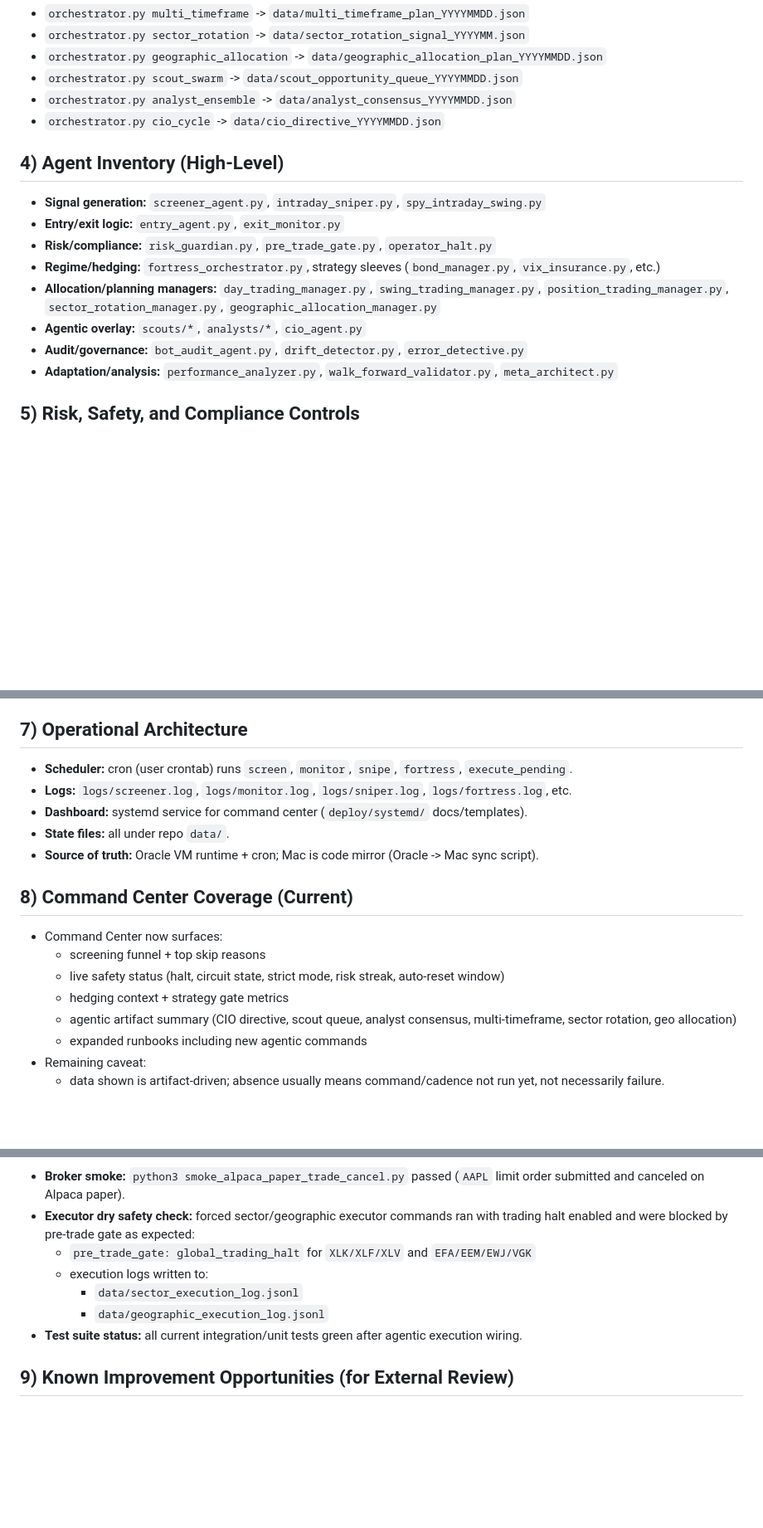
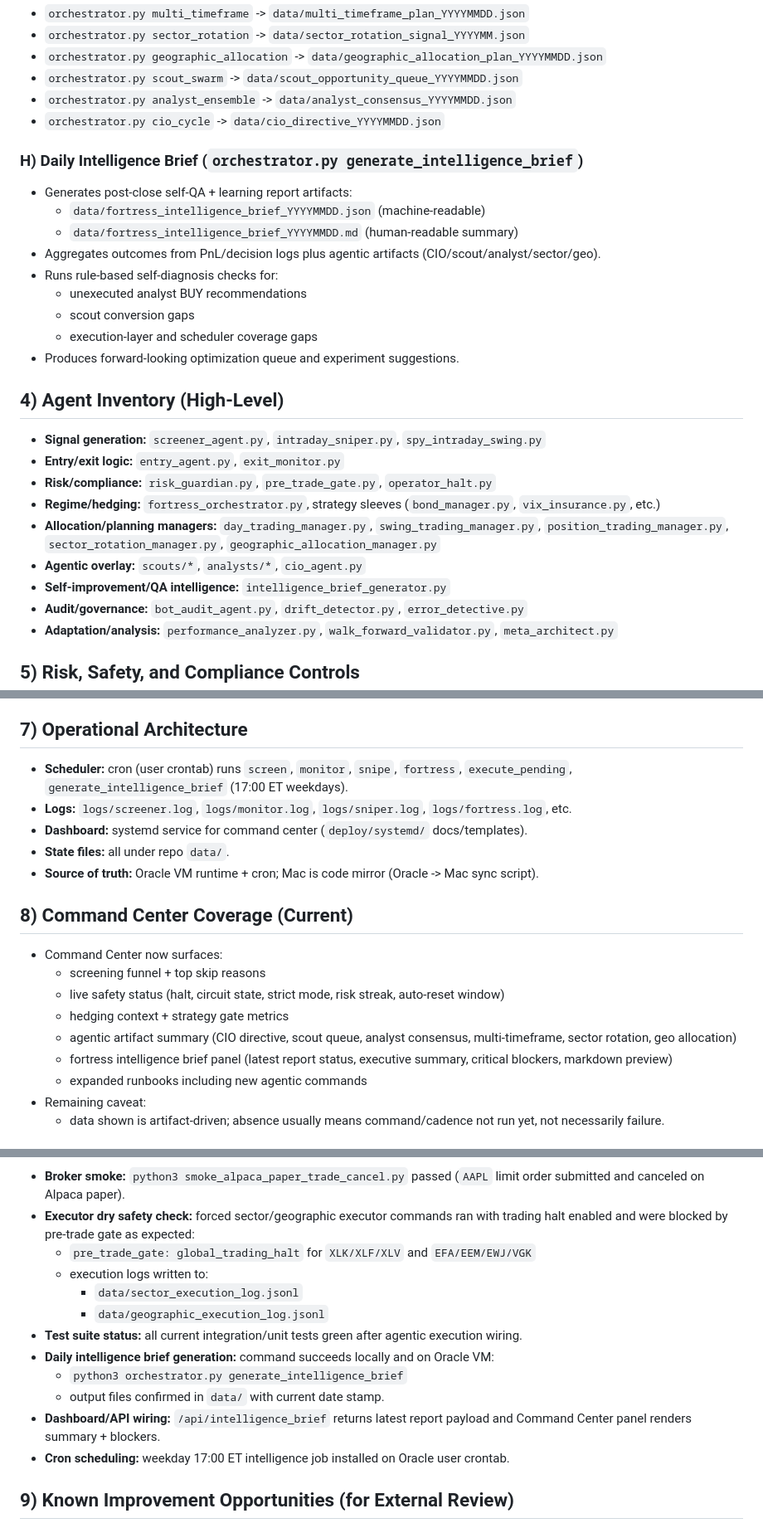
Before and after one commit to n8nkho/trading-bot, a Markdown page: docs/TRADING_BOT_SYSTEM_BLUEPRINT.md, 3 parts joined by grey strips. Shown at 83% size. GitHub-like rendering; blank space fills up the shorter version.

Commit message:
Refresh system blueprint with intelligence brief framework.
Document the new daily self-QA command, artifacts, dashboard surface area, scheduling cadence, and current verification status so the blueprint stays operationally current for review.

Made-with: Cursor

```diff
--- a/docs/TRADING_BOT_SYSTEM_BLUEPRINT.md
+++ b/docs/TRADING_BOT_SYSTEM_BLUEPRINT.md
@@ -75,6 +75,18 @@ This document is a single-source blueprint for external review of the Fortress t
 - `orchestrator.py analyst_ensemble` -> `data/analyst_consensus_YYYYMMDD.json`
 - `orchestrator.py cio_cycle` -> `data/cio_directive_YYYYMMDD.json`
 
+### H) Daily Intelligence Brief (`orchestrator.py generate_intelligence_brief`)
+
+- Generates post-close self-QA + learning report artifacts:
+  - `data/fortress_intelligence_brief_YYYYMMDD.json` (machine-readable)
+  - `data/fortress_intelligence_brief_YYYYMMDD.md` (human-readable summary)
+- Aggregates outcomes from PnL/decision logs plus agentic artifacts (CIO/scout/analyst/sector/geo).
+- Runs rule-based self-diagnosis checks for:
+  - unexecuted analyst BUY recommendations
+  - scout conversion gaps
+  - execution-layer and scheduler coverage gaps
+- Produces forward-looking optimization queue and experiment suggestions.
+
 ## 4) Agent Inventory (High-Level)
 
 - **Signal generation:** `screener_agent.py`, `intraday_sniper.py`, `spy_intraday_swing.py`
@@ -83,6 +95,7 @@ This document is a single-source blueprint for external review of the Fortress t
 - **Regime/hedging:** `fortress_orchestrator.py`, strategy sleeves (`bond_manager.py`, `vix_insurance.py`, etc.)
 - **Allocation/planning managers:** `day_trading_manager.py`, `swing_trading_manager.py`, `position_trading_manager.py`, `sector_rotation_manager.py`, `geographic_allocation_manager.py`
 - **Agentic overlay:** `scouts/*`, `analysts/*`, `cio_agent.py`
+- **Self-improvement/QA intelligence:** `intelligence_brief_generator.py`
 - **Audit/governance:** `bot_audit_agent.py`, `drift_detector.py`, `error_detective.py`
 - **Adaptation/analysis:** `performance_analyzer.py`, `walk_forward_validator.py`, `meta_architect.py`
 
@@ -123,7 +136,7 @@ This document is a single-source blueprint for external review of the Fortress t
 
 ## 7) Operational Architecture
 
-- **Scheduler:** cron (user crontab) runs `screen`, `monitor`, `snipe`, `fortress`, `execute_pending`.
+- **Scheduler:** cron (user crontab) runs `screen`, `monitor`, `snipe`, `fortress`, `execute_pending`, `generate_intelligence_brief` (17:00 ET weekdays).
 - **Logs:** `logs/screener.log`, `logs/monitor.log`, `logs/sniper.log`, `logs/fortress.log`, etc.
 - **Dashboard:** systemd service for command center (`deploy/systemd/` docs/templates).
 - **State files:** all under repo `data/`.
@@ -136,6 +149,7 @@ This document is a single-source blueprint for external review of the Fortress t
   - live safety status (halt, circuit state, strict mode, risk streak, auto-reset window)
   - hedging context + strategy gate metrics
   - agentic artifact summary (CIO directive, scout queue, analyst consensus, multi-timeframe, sector rotation, geo allocation)
+  - fortress intelligence brief panel (latest report status, executive summary, critical blockers, markdown preview)
   - expanded runbooks including new agentic commands
 - Remaining caveat:
   - data shown is artifact-driven; absence usually means command/cadence not run yet, not necessarily failure.
@@ -149,6 +163,11 @@ This document is a single-source blueprint for external review of the Fortress t
     - `data/sector_execution_log.jsonl`
     - `data/geographic_execution_log.jsonl`
 - **Test suite status:** all current integration/unit tests green after agentic execution wiring.
+- **Daily intelligence brief generation:** command succeeds locally and on Oracle VM:
+  - `python3 orchestrator.py generate_intelligence_brief`
+  - output files confirmed in `data/` with current date stamp.
+- **Dashboard/API wiring:** `/api/intelligence_brief` returns latest report payload and Command Center panel renders summary + blockers.
+- **Cron scheduling:** weekday 17:00 ET intelligence job installed on Oracle user crontab.
 
 ## 9) Known Improvement Opportunities (for External Review)
 
```
Also changed, not shown: other parts of docs/TRADING_BOT_SYSTEM_BLUEPRINT.md (+3 -2 lines).
